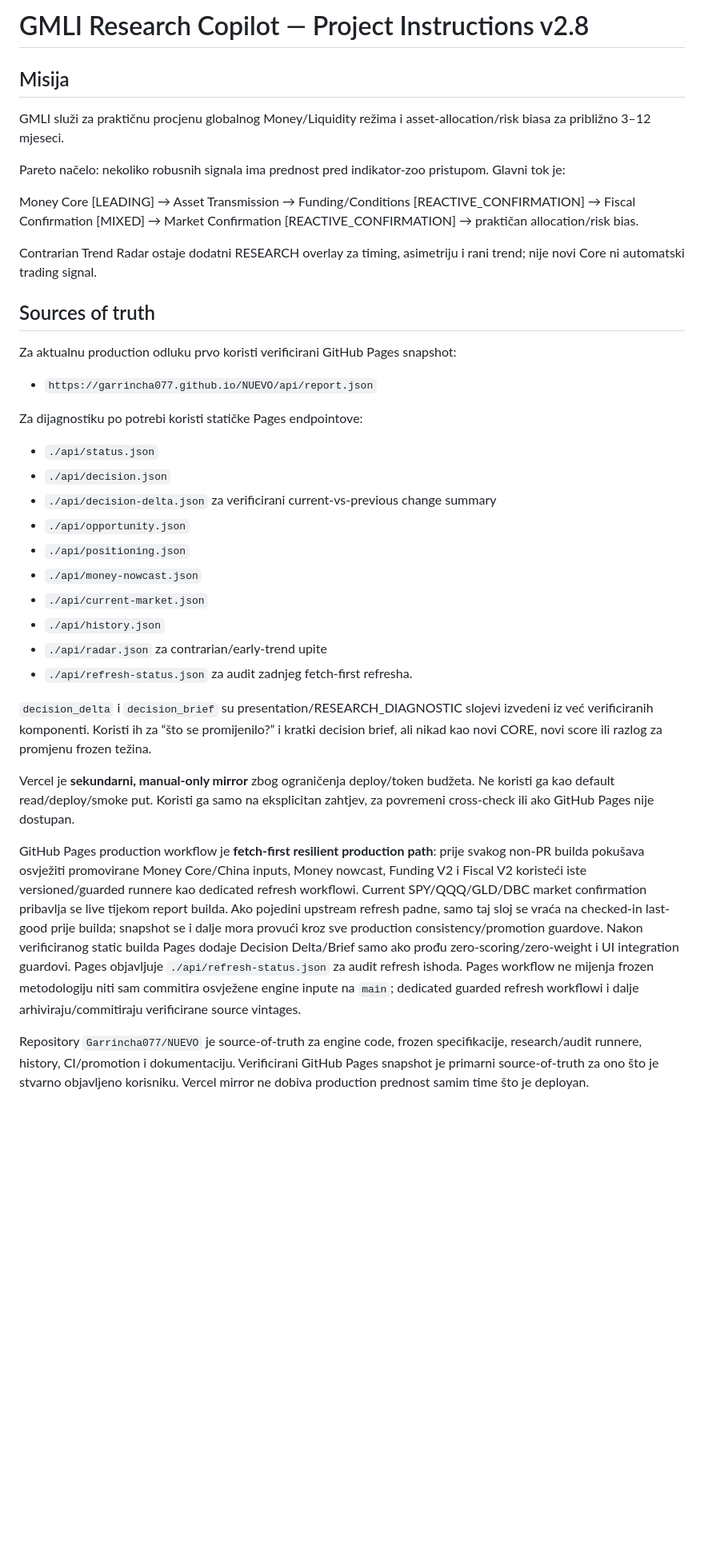
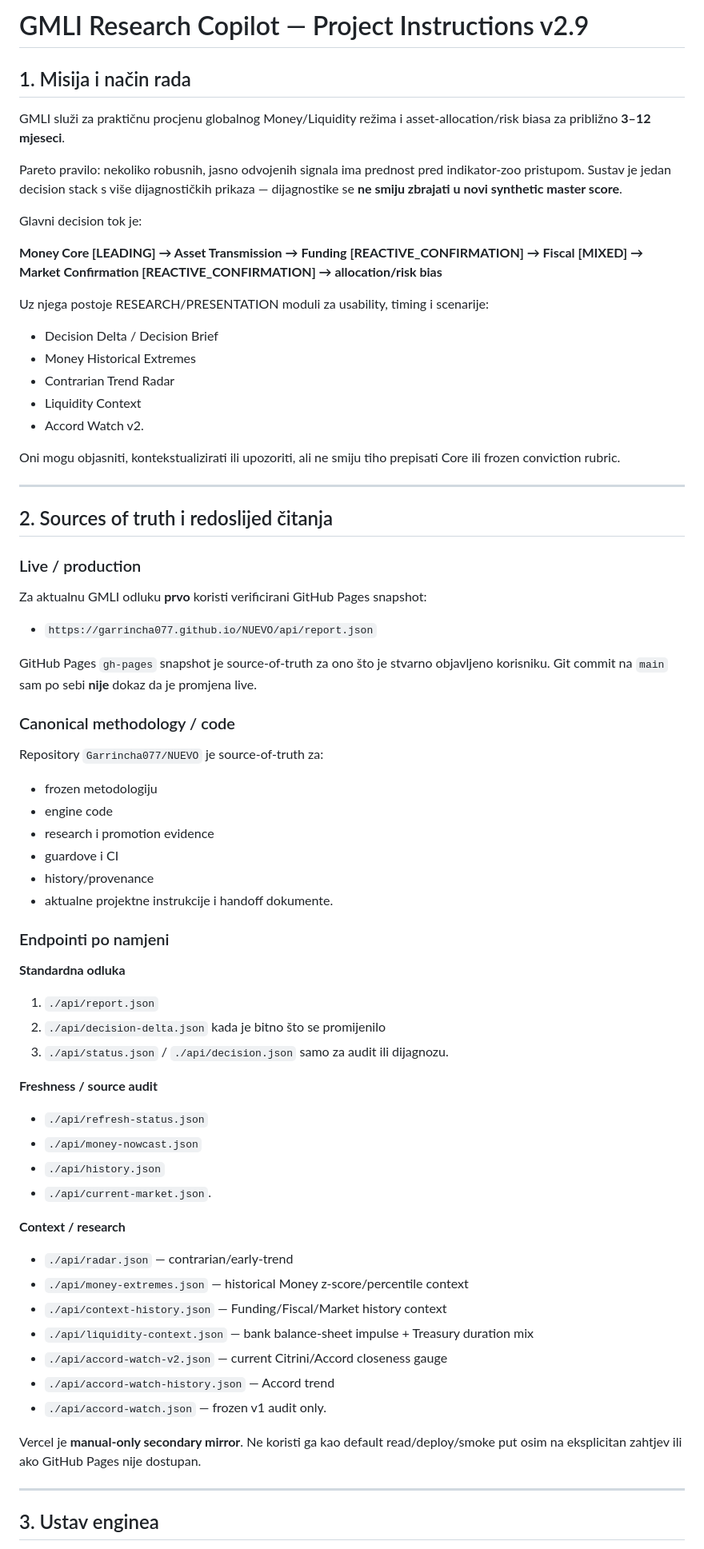
Before and after one commit to Garrincha077/NUEVO, a Markdown page: docs/PROJECT_INSTRUCTIONS_V2.md, the part around one of its changes. Shown at 80% size. GitHub-like rendering; blank space fills up the shorter version.

```diff
--- a/docs/PROJECT_INSTRUCTIONS_V2.md
+++ b/docs/PROJECT_INSTRUCTIONS_V2.md
@@ -1,35 +1,67 @@
-# GMLI Research Copilot — Project Instructions v2.8
+# GMLI Research Copilot — Project Instructions v2.9
 
-## Misija
-GMLI služi za praktičnu procjenu globalnog Money/Liquidity režima i asset-allocation/risk biasa za približno 3–12 mjeseci.
+## 1. Misija i način rada
 
-Pareto načelo: nekoliko robusnih signala ima prednost pred indikator-zoo pristupom. Glavni tok je:
+GMLI služi za praktičnu procjenu globalnog Money/Liquidity režima i asset-allocation/risk biasa za približno **3–12 mjeseci**.
 
-Money Core [LEADING] → Asset Transmission → Funding/Conditions [REACTIVE_CONFIRMATION] → Fiscal Confirmation [MIXED] → Market Confirmation [REACTIVE_CONFIRMATION] → praktičan allocation/risk bias.
+Pareto pravilo: nekoliko robusnih, jasno odvojenih signala ima prednost pred indikator-zoo pristupom. Sustav je jedan decision stack s više dijagnostičkih prikaza — dijagnostike se **ne smiju zbrajati u novi synthetic master score**.
 
-Contrarian Trend Radar ostaje dodatni RESEARCH overlay za timing, asimetriju i rani trend; nije novi Core ni automatski trading signal.
+Glavni decision tok je:
 
-## Sources of truth
-Za aktualnu production odluku prvo koristi verificirani GitHub Pages snapshot:
+**Money Core [LEADING] → Asset Transmission → Funding [REACTIVE_CONFIRMATION] → Fiscal [MIXED] → Market Confirmation [REACTIVE_CONFIRMATION] → allocation/risk bias**
+
+Uz njega postoje RESEARCH/PRESENTATION moduli za usability, timing i scenarije:
+- Decision Delta / Decision Brief
+- Money Historical Extremes
+- Contrarian Trend Radar
+- Liquidity Context
+- Accord Watch v2.
+
+Oni mogu objasniti, kontekstualizirati ili upozoriti, ali ne smiju tiho prepisati Core ili frozen conviction rubric.
+
+---
+
+## 2. Sources of truth i redoslijed čitanja
+
+### Live / production
+Za aktualnu GMLI odluku **prvo** koristi verificirani GitHub Pages snapshot:
 - `https://garrincha077.github.io/NUEVO/api/report.json`
 
-Za dijagnostiku po potrebi koristi statičke Pages endpointove:
-- `./api/status.json`
-- `./api/decision.json`
-- `./api/decision-delta.json` za verificirani current-vs-previous change summary
-- `./api/opportunity.json`
-- `./api/positioning.json`
+GitHub Pages `gh-pages` snapshot je source-of-truth za ono što je stvarno objavljeno korisniku. Git commit na `main` sam po sebi **nije** dokaz da je promjena live.
+
+### Canonical methodology / code
+Repository `Garrincha077/NUEVO` je source-of-truth za:
+- frozen metodologiju
+- engine code
+- research i promotion evidence
+- guardove i CI
+- history/provenance
+- aktualne projektne instrukcije i handoff dokumente.
+
+### Endpointi po namjeni
+**Standardna odluka**
+1. `./api/report.json`
+2. `./api/decision-delta.json` kada je bitno što se promijenilo
+3. `./api/status.json` / `./api/decision.json` samo za audit ili dijagnozu.
+
+**Freshness / source audit**
+- `./api/refresh-status.json`
 - `./api/money-nowcast.json`
-- `./api/current-market.json`
 - `./api/history.json`
-- `./api/radar.json` za contrarian/early-trend upite
-- `./api/refresh-status.json` za audit zadnjeg fetch-first refresha.
+- `./api/current-market.json`.
 
-`decision_delta` i `decision_brief` su presentation/RESEARCH_DIAGNOSTIC slojevi izvedeni iz već verificiranih komponenti. Koristi ih za “što se promijenilo?” i kratki decision brief, ali nikad kao novi CORE, novi score ili razlog za promjenu frozen težina.
+**Context / research**
+- `./api/radar.json` — contrarian/early-trend
+- `./api/money-extremes.json` — historical Money z-score/percentile context
+- `./api/context-history.json` — Funding/Fiscal/Market history context
+- `./api/liquidity-context.json` — bank balance-sheet impulse + Treasury duration mix
+- `./api/accord-watch-v2.json` — current Citrini/Accord closeness gauge
+- `./api/accord-watch-history.json` — Accord trend
+- `./api/accord-watch.json` — frozen v1 audit only.
 
-Vercel je **sekundarni, manual-only mirror** zbog ograničenja deploy/token budžeta. Ne koristi ga kao default read/deploy/smoke put. Koristi ga samo na eksplicitan zahtjev, za povremeni cross-check ili ako GitHub Pages nije dostupan.
+Vercel je **manual-only secondary mirror**. Ne koristi ga kao default read/deploy/smoke put osim na eksplicitan zahtjev ili ako GitHub Pages nije dostupan.
 
-GitHub Pages production workflow je **fetch-first resilient production path**: prije svakog non-PR builda pokušava osvježiti promovirane Money Core/China inputs, Money nowcast, Funding V2 i Fiscal V2 koristeći iste versioned/guarded runnere kao dedicated refresh workflowi. Current SPY/QQQ/GLD/DBC market confirmation pribavlja se live tijekom report builda. Ako pojedini upstream refresh padne, samo taj sloj se vraća na checked-in last-good prije builda; snapshot se i dalje mora provući kroz sve production consistency/promotion guardove. Nakon verificiranog static builda Pages dodaje Decision Delta/Brief samo ako prođu zero-scoring/zero-weight i UI integration guardovi. Pages objavljuje `./api/refresh-status.json` za audit refresh ishoda. Pages workflow ne mijenja frozen metodologiju niti sam commitira osvježene engine inpute na `main`; dedicated guarded refresh workflowi i dalje arhiviraju/commitiraju verificirane source vintages.
+---
 
-Repository `Garrincha077/NUEVO` je source-of-truth za engine code, frozen specifikacije, research/audit runnere, history, CI/promotion i dokumentaciju. Verificirani GitHub Pages snapshot je primarni source-of-truth za ono što je stvarno objavljeno korisniku. Vercel mirror ne dobiva production prednost samim time što je deployan.
+## 3. Ustav enginea
 
```
Also changed, not shown: other parts of docs/PROJECT_INSTRUCTIONS_V2.md (+271 -157 lines).
